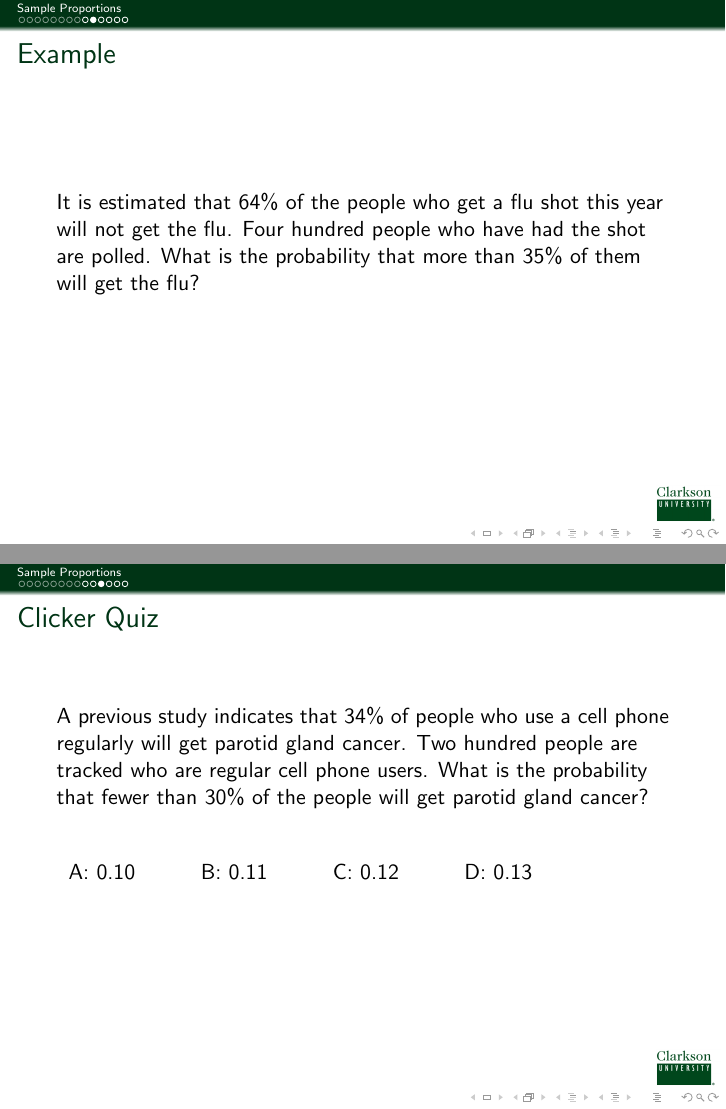
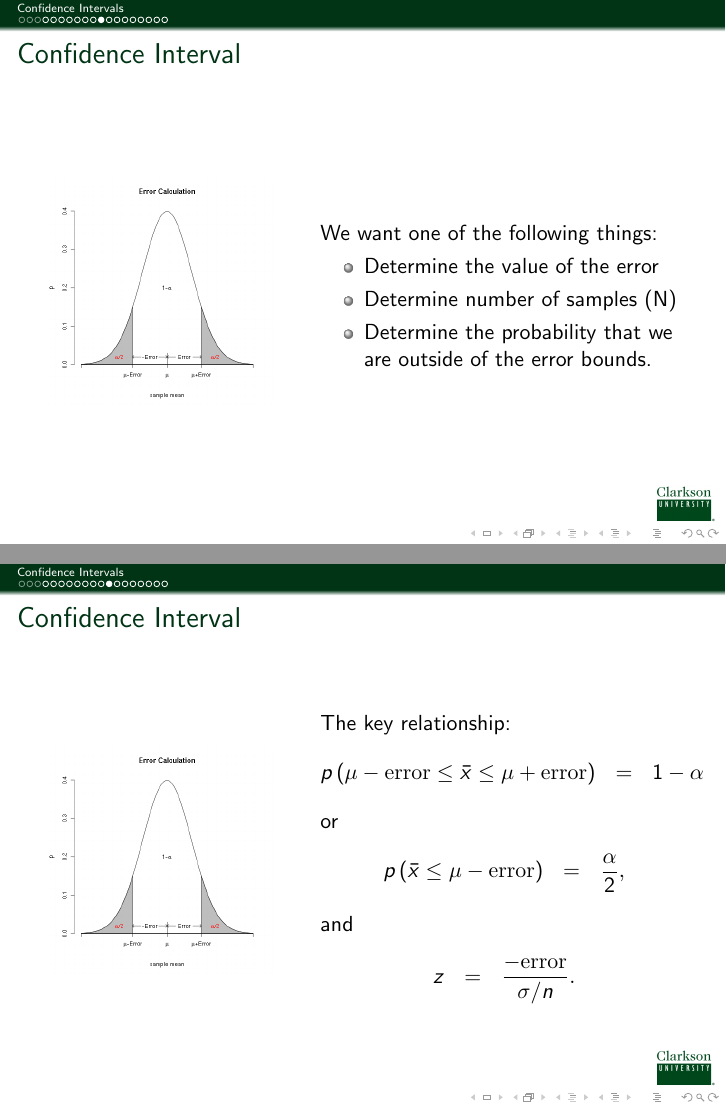
Before and after one commit to KellyBlack/BasicStats, LaTeX slides (IntroStats.tex, which reads confInterval.tex): pages 16 and 17 of 20 before the commit and pages 13 and 14 of 26 after it, joined at a grey line. Compiled offline with pdfLaTeX.

Commit message:
Updated the intro to the confidence interval.

```diff
--- a/IntroStats.tex
+++ b/IntroStats.tex
@@ -44,7 +44,7 @@
 %\togglefalse{clicker}
 
 %\includeonlylecture{inference-slope}
-\includeonly{sampleProportions} %normality,approxBinomial} %} % sampleDist
+\includeonly{confInterval} %approxBinomial} %} % sampleDist % sampleProportions
 
 
 
--- a/confInterval.tex
+++ b/confInterval.tex
@@ -150,2 +164,45 @@
 
 
+\begin{frame}{Confidence Interval}
+
+  \begin{columns}
+    \column{.4\textwidth}
+
+    \centerline{\includegraphics[width=4cm]{img/confidenceInterval}}
+
+    \column{.6\textwidth}
+
+    We want one of the following things:
+    \begin{itemize}
+    \item Determine the value of the error
+    \item Determine number of samples (N)
+    \item Determine the probability that we are outside of the error bounds.
+    \end{itemize}
+
+  \end{columns}
+
+\end{frame}
+
+
+\begin{frame}{Confidence Interval}
+
+  \begin{columns}
+    \column{.4\textwidth}
+    \centerline{\includegraphics[width=4cm]{img/confidenceInterval}}
+
+    \column{.6\textwidth}
+    The key relationship:
+    \begin{eqnarray*}
+      p\lp \mu-\mathrm{error} \leq \bar{x} \leq \mu + \mathrm{error}\rp
+      & = & 1-\alpha
+    \end{eqnarray*}
+    or
+    \begin{eqnarray*}
+      p\lp \bar{x} \leq \mu-\mathrm{error} \rp & = & \frac{\alpha}{2},
+    \end{eqnarray*}
+    and
+    \begin{eqnarray*}
+      z & = & \frac{-\mathrm{error}}{\sigma/n}.
+    \end{eqnarray*}
+
+  \end{columns}
@@ -174,4 +229,26 @@
     \vfill
 
   \end{frame}
+}
 
+
+
+\begin{frame}
+  \frametitle{Estimator for the mean}
+
+
+  \only<1>{\centerline{\includegraphics[width=6cm]{img/week8Dist}}}
+  \only<2>{\centerline{\includegraphics[width=6cm]{img/week8DistSample}}}
+  \only<3>{%
+    \centerline{\includegraphics[width=6cm]{img/week8DistConfInterval}}
+
+    We want to determine the probability that
+    \begin{eqnarray*}
+      \bar{x}-\mathrm{error} \leq \mu \leq \bar{x}+\mathrm{error}.
+    \end{eqnarray*}
+
+  }
+
+\end{frame}
+
+\begin{frame}{Confidence Interval}
@@ -177,0 +263 @@
+    We want one of the following things:
@@ -177,0 +277,47 @@
+  \only<1-2>%
+  {
+    We want to determine the probability that
+    \begin{eqnarray*}
+      \bar{x}-\mathrm{error} \leq \mu \leq \bar{x}+\mathrm{error}.
+    \end{eqnarray*}
+    but we can work with the relationship
+    \begin{eqnarray*}
+      p\lp \mu-\mathrm{error} \leq \bar{x} \leq \mu + \mathrm{error}\rp
+      & = & 1-\alpha
+    \end{eqnarray*}
+  }
+
+    Focus on the error term,
+    \begin{eqnarray*}
+      \mu-\mathrm{error} \leq \bar{x} \leq \mu + \mathrm{error}
+    \end{eqnarray*}
+    \begin{eqnarray*}
+      \only<2->%
+      {
+        \Rightarrow
+      }
+      \begin{array}{rcl@{\hspace{1.5em}\mathrm{and}\hspace{1.5em}}rcl}
+        \only<2->%
+        {
+          \mu-\mathrm{error} & \leq & \bar{x} & \bar{x} & \leq & \mu + \mathrm{error} \\
+        }
+        \only<3->%
+        {
+          \mu & \leq & \bar{x}+\mathrm{error} & \bar{x}- \mathrm{error}  & \leq & \mu  \\
+          \bar{x}+\mathrm{error} & \geq & \mu  & \mu & \geq & \bar{x}- \mathrm{error} \\
+        }
+      \end{array}
+    \end{eqnarray*}
+    \only<4->%
+    {
+      This implies that
+      \begin{eqnarray*}
+        \bar{x}-\mathrm{error} \leq  \mu \leq \bar{x} + \mathrm{error}
+      \end{eqnarray*}
+    }
+
+\end{frame}
+
+
+\begin{frame}{Life is good}
+  We want to determine the probability that
```
Also changed, not shown: normality.tex (+1 -1 lines), confInterval.tex (74 more changed lines). Lines whose indentation alone changed are shown as unchanged.
